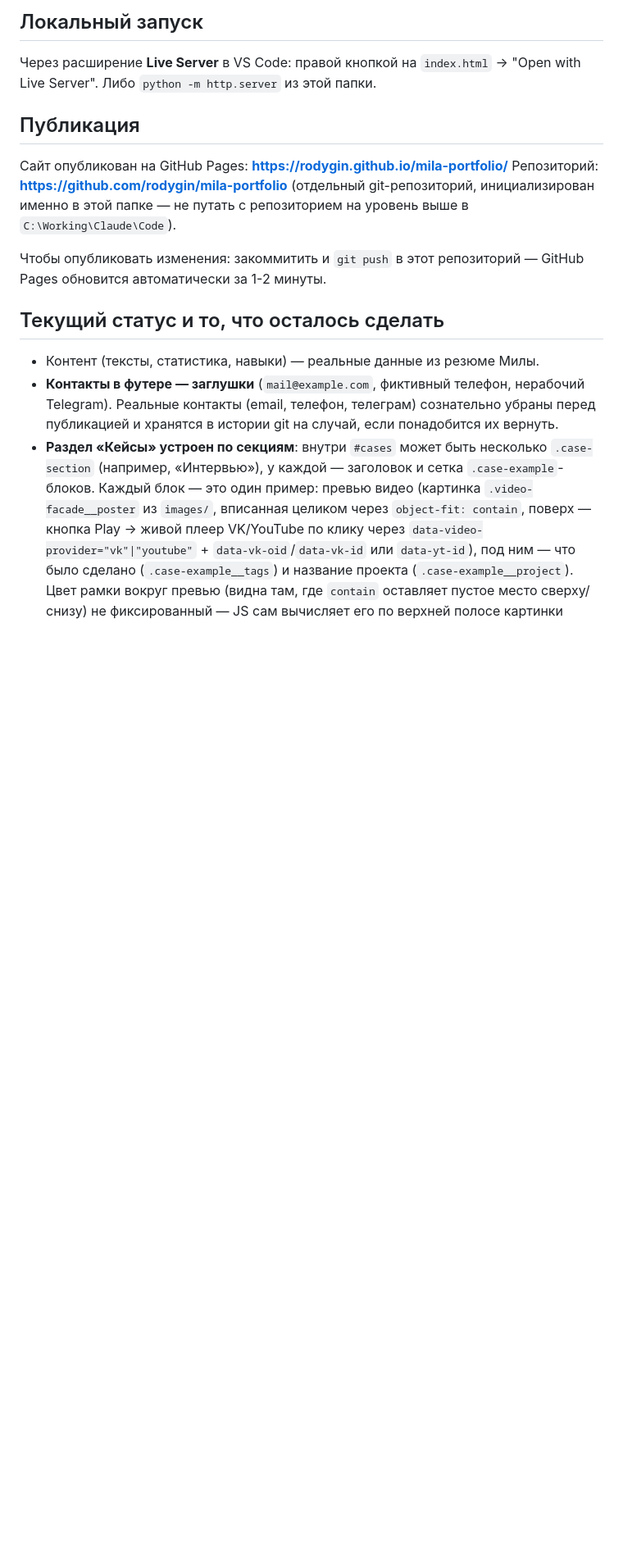
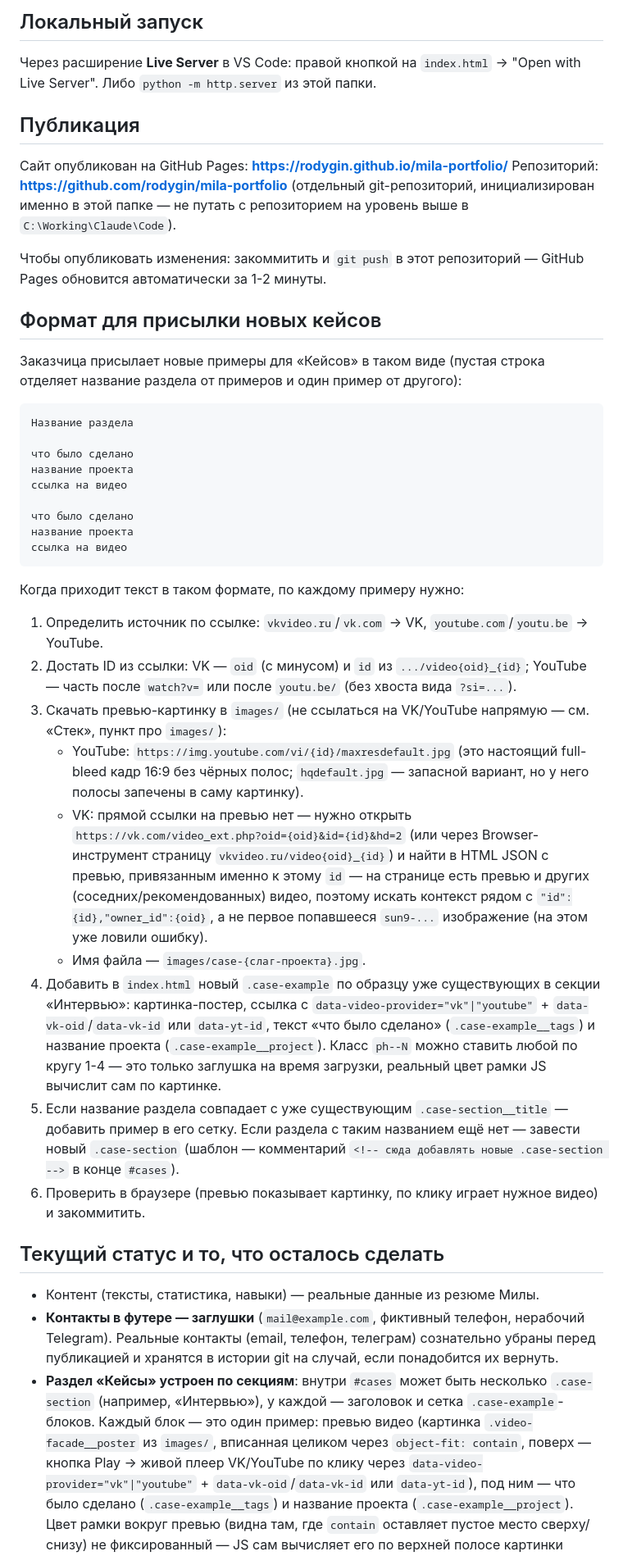
Before and after one commit to rodygin/mila-portfolio, a Markdown page: CLAUDE.md, the part around the change. Shown at 82% size. Rendered like a GitHub page; blank space fills up the shorter version.

Commit message:
Документирован формат для присылки новых кейсов
Чтобы будущие сессии (и сам заказчик) могли добавлять новые разделы кейсов по стандартному шаблону текста без повторного согласования процесса.

Co-Authored-By: Claude Sonnet 5 <noreply@anthropic.com>

````diff
--- a/CLAUDE.md
+++ b/CLAUDE.md
@@ -22,6 +22,34 @@
 
 Чтобы опубликовать изменения: закоммитить и `git push` в этот репозиторий — GitHub Pages обновится автоматически за 1-2 минуты.
 
+## Формат для присылки новых кейсов
+
+Заказчица присылает новые примеры для «Кейсов» в таком виде (пустая строка отделяет название раздела от примеров и один пример от другого):
+
+```
+Название раздела
+
+что было сделано
+название проекта
+ссылка на видео
+
+что было сделано
+название проекта
+ссылка на видео
+```
+
+Когда приходит текст в таком формате, по каждому примеру нужно:
+
+1. Определить источник по ссылке: `vkvideo.ru`/`vk.com` → VK, `youtube.com`/`youtu.be` → YouTube.
+2. Достать ID из ссылки: VK — `oid` (с минусом) и `id` из `.../video{oid}_{id}`; YouTube — часть после `watch?v=` или после `youtu.be/` (без хвоста вида `?si=...`).
+3. Скачать превью-картинку в `images/` (не ссылаться на VK/YouTube напрямую — см. «Стек», пункт про `images/`):
+   - YouTube: `https://img.youtube.com/vi/{id}/maxresdefault.jpg` (это настоящий full-bleed кадр 16:9 без чёрных полос; `hqdefault.jpg` — запасной вариант, но у него полосы запечены в саму картинку).
+   - VK: прямой ссылки на превью нет — нужно открыть `https://vk.com/video_ext.php?oid={oid}&id={id}&hd=2` (или через Browser-инструмент страницу `vkvideo.ru/video{oid}_{id}`) и найти в HTML JSON с превью, привязанным именно к этому `id` — на странице есть превью и других (соседних/рекомендованных) видео, поэтому искать контекст рядом с `"id":{id},"owner_id":{oid}`, а не первое попавшееся `sun9-...` изображение (на этом уже ловили ошибку).
+   - Имя файла — `images/case-{слаг-проекта}.jpg`.
+4. Добавить в `index.html` новый `.case-example` по образцу уже существующих в секции «Интервью»: картинка-постер, ссылка с `data-video-provider="vk"|"youtube"` + `data-vk-oid`/`data-vk-id` или `data-yt-id`, текст «что было сделано» (`.case-example__tags`) и название проекта (`.case-example__project`). Класс `ph--N` можно ставить любой по кругу 1-4 — это только заглушка на время загрузки, реальный цвет рамки JS вычислит сам по картинке.
+5. Если название раздела совпадает с уже существующим `.case-section__title` — добавить пример в его сетку. Если раздела с таким названием ещё нет — завести новый `.case-section` (шаблон — комментарий `<!-- сюда добавлять новые .case-section -->` в конце `#cases`).
+6. Проверить в браузере (превью показывает картинку, по клику играет нужное видео) и закоммитить.
+
 ## Текущий статус и то, что осталось сделать
 
 - Контент (тексты, статистика, навыки) — реальные данные из резюме Милы.
````
